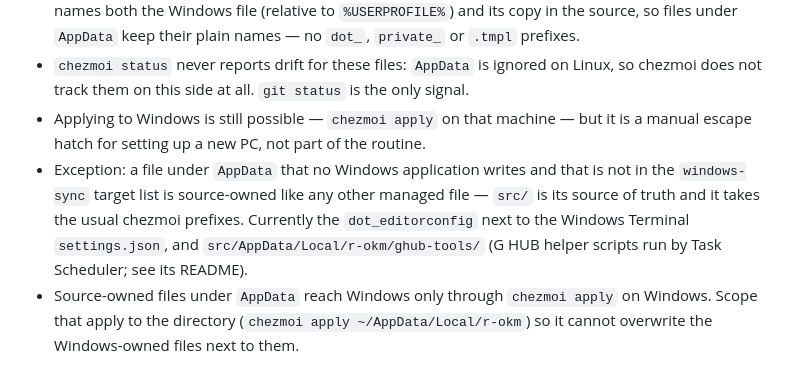
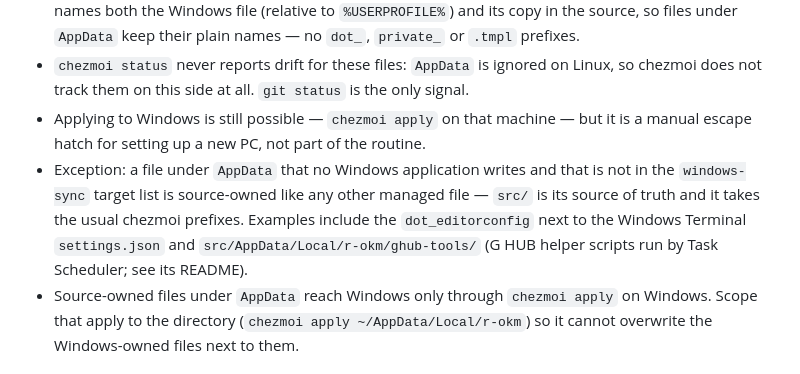
Before and after one commit to r-okm/dotfiles, a Markdown page: CLAUDE.md, the part around the change. Drawn GitHub-style.

Commit message:
docs: list source-owned AppData files as examples, not exhaustively
The exception for source-owned files under AppData named them with
"Currently", which reads as the complete list. Every new file, such as
AppData/Local/r-okm/bin/yt-dlp.exe in the previous commit, would then
have needed an edit there. The two existing names are now given as
examples, so the line only needs changing if one of them goes away.

```diff
--- a/CLAUDE.md
+++ b/CLAUDE.md
@@ -36,7 +36,7 @@ Rules for these files:
 - The target list is hardcoded in `src/dot_local/bin/executable_windows-sync.tmpl`. One path there names both the Windows file (relative to `%USERPROFILE%`) and its copy in the source, so files under `AppData` keep their plain names — no `dot_`, `private_` or `.tmpl` prefixes.
 - `chezmoi status` never reports drift for these files: `AppData` is ignored on Linux, so chezmoi does not track them on this side at all. `git status` is the only signal.
 - Applying to Windows is still possible — `chezmoi apply` on that machine — but it is a manual escape hatch for setting up a new PC, not part of the routine.
-- Exception: a file under `AppData` that no Windows application writes and that is not in the `windows-sync` target list is source-owned like any other managed file — `src/` is its source of truth and it takes the usual chezmoi prefixes. Currently the `dot_editorconfig` next to the Windows Terminal `settings.json`, and `src/AppData/Local/r-okm/ghub-tools/` (G HUB helper scripts run by Task Scheduler; see its README).
+- Exception: a file under `AppData` that no Windows application writes and that is not in the `windows-sync` target list is source-owned like any other managed file — `src/` is its source of truth and it takes the usual chezmoi prefixes. Examples include the `dot_editorconfig` next to the Windows Terminal `settings.json` and `src/AppData/Local/r-okm/ghub-tools/` (G HUB helper scripts run by Task Scheduler; see its README).
 - Source-owned files under `AppData` reach Windows only through `chezmoi apply` on Windows. Scope that apply to the directory (`chezmoi apply ~/AppData/Local/r-okm`) so it cannot overwrite the Windows-owned files next to them.
 
 ## Repo Tooling
```
